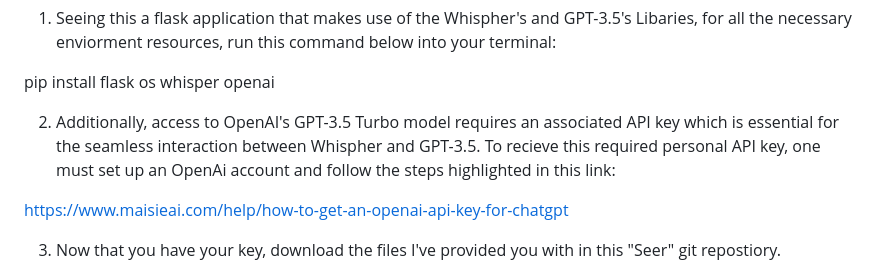
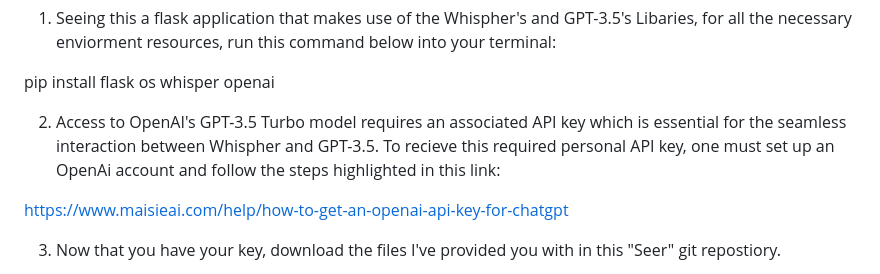
Before and after one commit to issamohamed/Seer, a Markdown page: README.md, the part around the change. Rendered like a GitHub page.

```diff
--- a/README.md
+++ b/README.md
@@ -22,7 +22,7 @@ HOW TO RUN:
 pip install flask os whisper openai
 
 
-2) Additionally, access to OpenAI's GPT-3.5 Turbo model requires an associated API key which is essential for the seamless interaction between Whispher and GPT-3.5. To recieve this required personal API key, one must set up an OpenAi account and follow the steps highlighted in this link:
+2) Access to OpenAI's GPT-3.5 Turbo model requires an associated API key which is essential for the seamless interaction between Whispher and GPT-3.5. To recieve this required personal API key, one must set up an OpenAi account and follow the steps highlighted in this link:
 
 
 https://www.maisieai.com/help/how-to-get-an-openai-api-key-for-chatgpt
```
